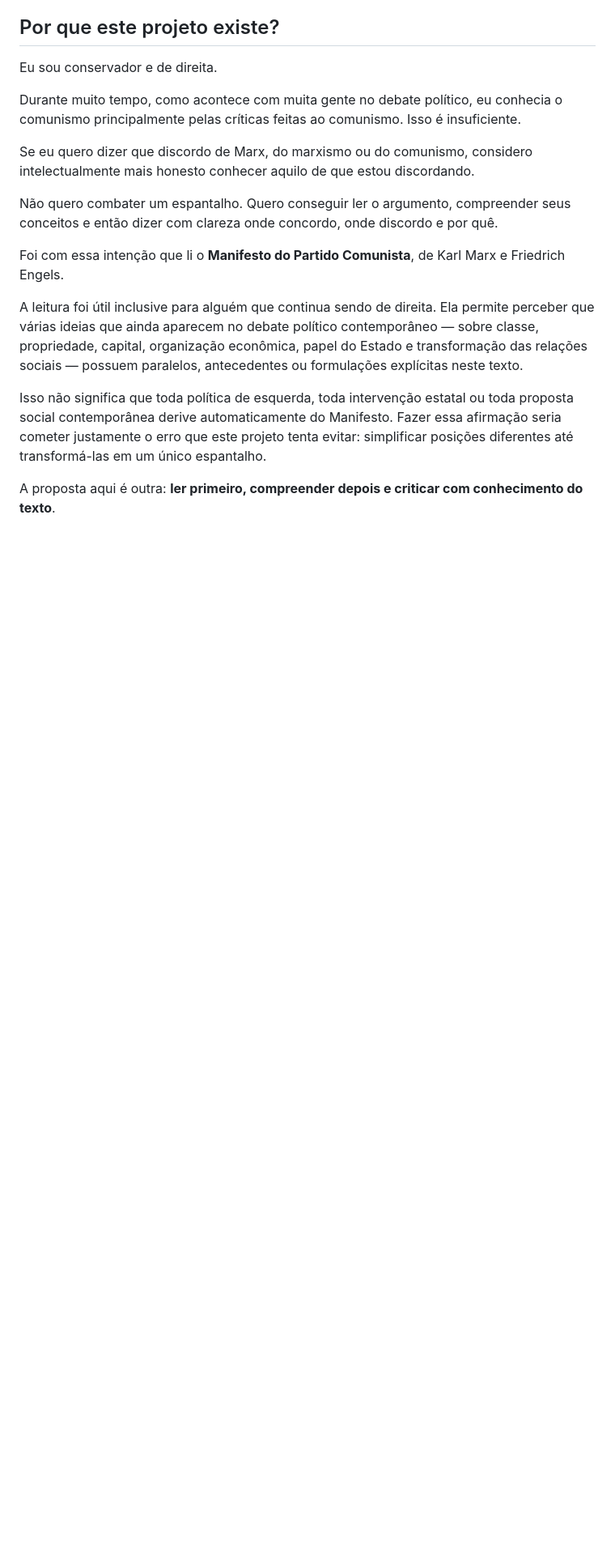
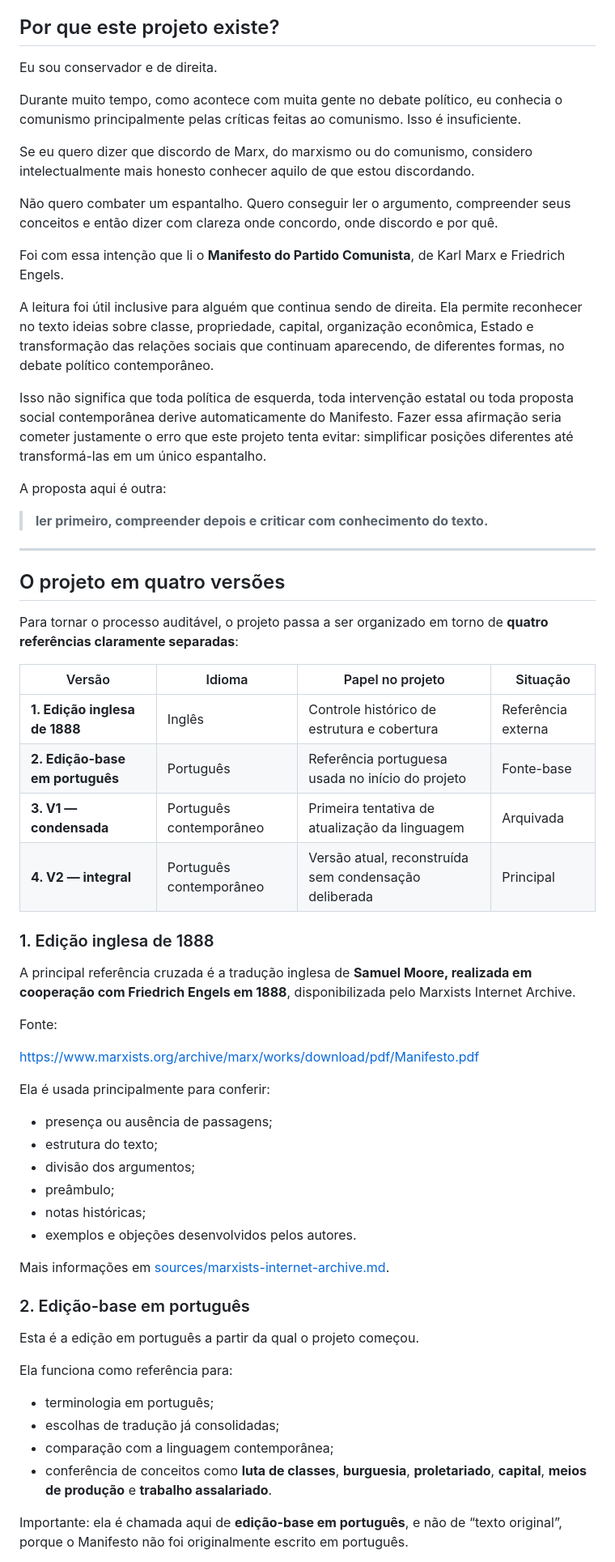
Before and after one commit to acert99/manifesto-comunista-linguagem-atual, a Markdown page: README.md, the part around one of its changes. Shown at 81% size. Rendered like a GitHub page; blank space fills up the shorter version.

```diff
--- a/README.md
+++ b/README.md
@@ -14,8 +14,56 @@ Não quero combater um espantalho. Quero conseguir ler o argumento, compreender
 
 Foi com essa intenção que li o **Manifesto do Partido Comunista**, de Karl Marx e Friedrich Engels.
 
-A leitura foi útil inclusive para alguém que continua sendo de direita. Ela permite perceber que várias ideias que ainda aparecem no debate político contemporâneo — sobre classe, propriedade, capital, organização econômica, papel do Estado e transformação das relações sociais — possuem paralelos, antecedentes ou formulações explícitas neste texto.
+A leitura foi útil inclusive para alguém que continua sendo de direita. Ela permite reconhecer no texto ideias sobre classe, propriedade, capital, organização econômica, Estado e transformação das relações sociais que continuam aparecendo, de diferentes formas, no debate político contemporâneo.
 
 Isso não significa que toda política de esquerda, toda intervenção estatal ou toda proposta social contemporânea derive automaticamente do Manifesto. Fazer essa afirmação seria cometer justamente o erro que este projeto tenta evitar: simplificar posições diferentes até transformá-las em um único espantalho.
 
-A proposta aqui é outra: **ler primeiro, compreender depois e criticar com conhecimento do texto**.
+A proposta aqui é outra:
+
+> **ler primeiro, compreender depois e criticar com conhecimento do texto.**
+
+---
+
+## O projeto em quatro versões
+
+Para tornar o processo auditável, o projeto passa a ser organizado em torno de **quatro referências claramente separadas**:
+
+| Versão | Idioma | Papel no projeto | Situação |
+|---|---|---|---|
+| **1. Edição inglesa de 1888** | Inglês | Controle histórico de estrutura e cobertura | Referência externa |
+| **2. Edição-base em português** | Português | Referência portuguesa usada no início do projeto | Fonte-base |
+| **3. V1 — condensada** | Português contemporâneo | Primeira tentativa de atualização da linguagem | Arquivada |
+| **4. V2 — integral** | Português contemporâneo | Versão atual, reconstruída sem condensação deliberada | Principal |
+
+### 1. Edição inglesa de 1888
+
+A principal referência cruzada é a tradução inglesa de **Samuel Moore, realizada em cooperação com Friedrich Engels em 1888**, disponibilizada pelo Marxists Internet Archive.
+
+Fonte:
+
+https://www.marxists.org/archive/marx/works/download/pdf/Manifesto.pdf
+
+Ela é usada principalmente para conferir:
+
+- presença ou ausência de passagens;
+- estrutura do texto;
+- divisão dos argumentos;
+- preâmbulo;
+- notas históricas;
+- exemplos e objeções desenvolvidos pelos autores.
+
+Mais informações em [sources/marxists-internet-archive.md](./sources/marxists-internet-archive.md).
+
+### 2. Edição-base em português
+
+Esta é a edição em português a partir da qual o projeto começou.
+
+Ela funciona como referência para:
+
+- terminologia em português;
+- escolhas de tradução já consolidadas;
+- comparação com a linguagem contemporânea;
+- conferência de conceitos como **luta de classes**, **burguesia**, **proletariado**, **capital**, **meios de produção** e **trabalho assalariado**.
+
+Importante: ela é chamada aqui de **edição-base em português**, e não de “texto original”, porque o Manifesto não foi originalmente escrito em português.
+
```
Also changed, not shown: other parts of README.md (+172 -62 lines).
